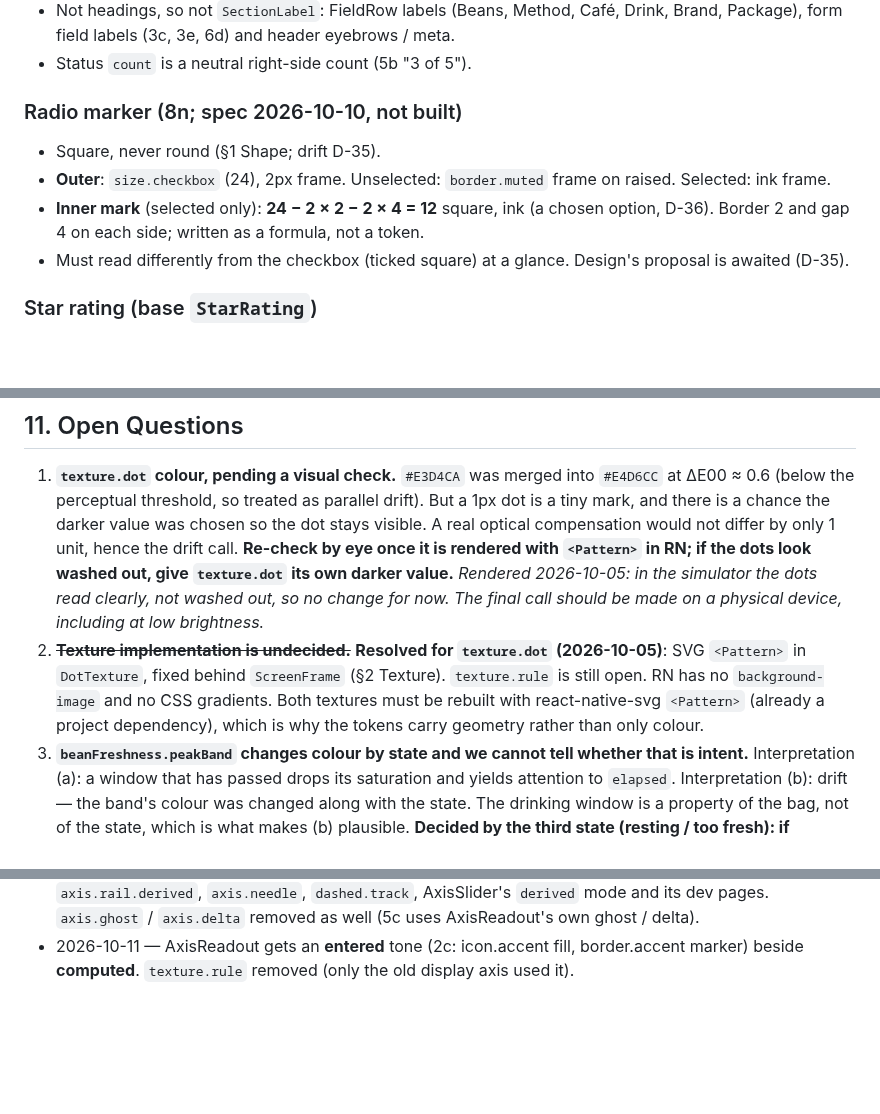
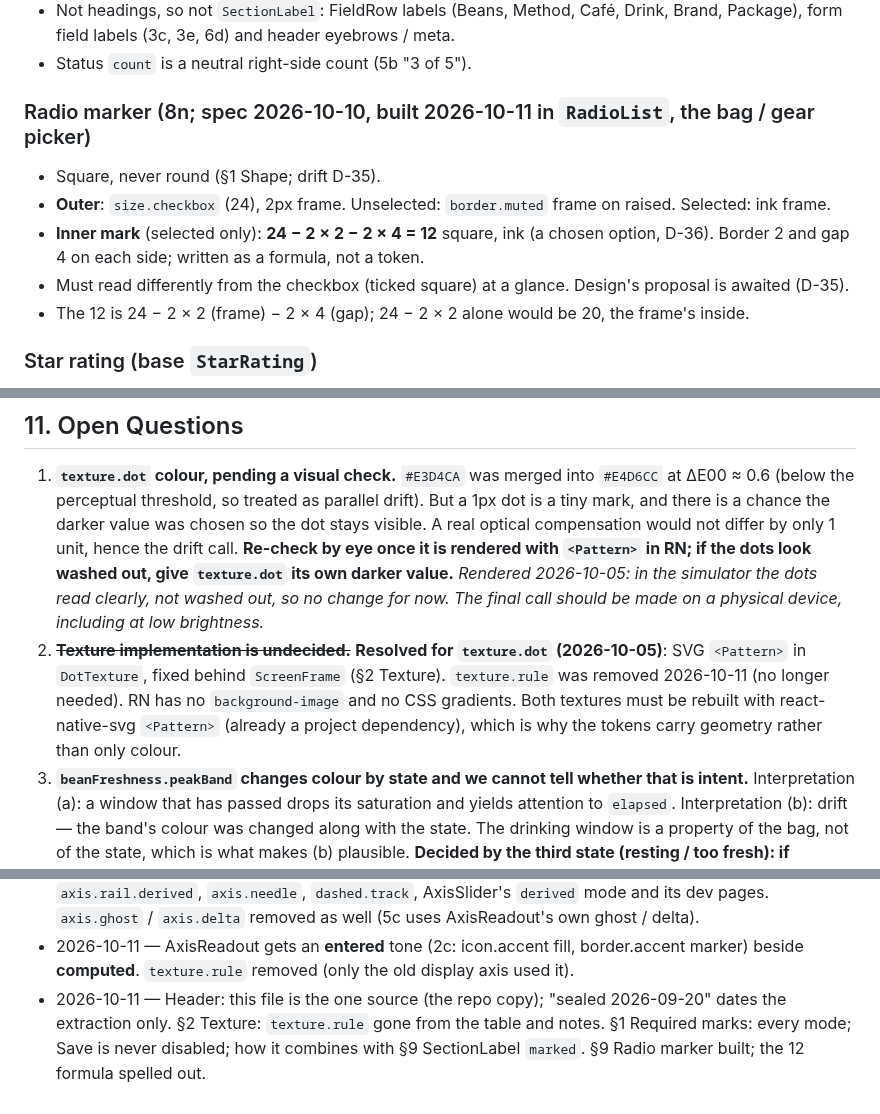
Before and after one commit to uryu-myao/MoreCoffee-App, a Markdown page: design/design-system.md, 3 parts joined by grey strips. Rendered like a GitHub page; blank space fills up the shorter version.

```diff
--- a/design/design-system.md
+++ b/design/design-system.md
@@ -1040,11 +1044,12 @@ Two variants, both `label.eyebrow` `color.text.muted` with an optional right-sid
 - Not headings, so not `SectionLabel`: FieldRow labels (Beans, Method, Café, Drink, Brand, Package), form field labels (3c, 3e, 6d) and header eyebrows / meta.
 - Status `count` is a neutral right-side count (5b "3 of 5").
 
-### Radio marker (8n; spec 2026-10-10, not built)
+### Radio marker (8n; spec 2026-10-10, built 2026-10-11 in `RadioList`, the bag / gear picker)
 - Square, never round (§1 Shape; drift D-35).
 - **Outer**: `size.checkbox` (24), 2px frame. Unselected: `border.muted` frame on raised. Selected: ink frame.
 - **Inner mark** (selected only): **24 − 2 × 2 − 2 × 4 = 12** square, ink (a chosen option, D-36). Border 2 and gap 4 on each side; written as a formula, not a token.
 - Must read differently from the checkbox (ticked square) at a glance. Design's proposal is awaited (D-35).
+- The 12 is 24 − 2 × 2 (frame) − 2 × 4 (gap); 24 − 2 × 2 alone would be 20, the frame's inside.
 
 ### Star rating (base `StarRating`)
 Card per the Card pattern (`inset.container`, `gap.section`). Five `size.control.row` (52) tap targets spread with space-between. Filled star `icon.fill.xl`, empty star `icon.xl` stroke in `color.border.muted`; optional caption under `divider.soft`; 5d error state per `state.error.*`.
@@ -1102,7 +1107,7 @@ Also standing: `rotation.sticker = -3` (4 screens).
 ## 11. Open Questions
 
 1. **`texture.dot` colour, pending a visual check.** `#E3D4CA` was merged into `#E4D6CC` at ΔE00 ≈ 0.6 (below the perceptual threshold, so treated as parallel drift). But a 1px dot is a tiny mark, and there is a chance the darker value was chosen so the dot stays visible. A real optical compensation would not differ by only 1 unit, hence the drift call. **Re-check by eye once it is rendered with `<Pattern>` in RN; if the dots look washed out, give `texture.dot` its own darker value.** *Rendered 2026-10-05: in the simulator the dots read clearly, not washed out, so no change for now. The final call should be made on a physical device, including at low brightness.*
-2. ~~**Texture implementation is undecided.**~~ **Resolved for `texture.dot` (2026-10-05)**: SVG `<Pattern>` in `DotTexture`, fixed behind `ScreenFrame` (§2 Texture). `texture.rule` is still open. RN has no `background-image` and no CSS gradients. Both textures must be rebuilt with react-native-svg `<Pattern>` (already a project dependency), which is why the tokens carry geometry rather than only colour.
+2. ~~**Texture implementation is undecided.**~~ **Resolved for `texture.dot` (2026-10-05)**: SVG `<Pattern>` in `DotTexture`, fixed behind `ScreenFrame` (§2 Texture). `texture.rule` was removed 2026-10-11 (no longer needed). RN has no `background-image` and no CSS gradients. Both textures must be rebuilt with react-native-svg `<Pattern>` (already a project dependency), which is why the tokens carry geometry rather than only colour.
 3. **`beanFreshness.peakBand` changes colour by state and we cannot tell whether that is intent.** Interpretation (a): a window that has passed drops its saturation and yields attention to `elapsed`. Interpretation (b): drift — the band's colour was changed along with the state. The drinking window is a property of the bag, not of the state, which is what makes (b) plausible. **Decided by the third state (resting / too fresh): if peakBand is mint again there, (a); if it stays beige, (b).** Until then the state-dependent definition stands; do not unify or split.
 4. **`beanFreshness` has no third state.** The peak band starts at 17% of the track, so days 0–4 (degassing) have no defined state. Logically a "resting" / "too fresh" state should exist. Not invented here.
 5. **`state.archived` cannot be implemented as-is.** RN style has no `filter` (newer RN has experimental support; availability in this project is unverified). Four options, none eliminated: (a) keep separately desaturated colour values, (b) process on the image side, (c) react-native-svg `feColorMatrix`, (d) a translucent overlay.
@@ -1211,3 +1216,4 @@ One line per change to this document or to the token values, with the reason.
 - 2026-10-11 — §1 Haptics: a disabled action (button, sheet opener) gives the warning haptic, only where the screen shows why; options in a set stay silent.
 - 2026-10-11 — AxisReadout built (Home's Taste DNA card). The old display axis removed: `axis.rail.derived`, `axis.needle`, `dashed.track`, AxisSlider's `derived` mode and its dev pages. `axis.ghost` / `axis.delta` removed as well (5c uses AxisReadout's own ghost / delta).
 - 2026-10-11 — AxisReadout gets an **entered** tone (2c: icon.accent fill, border.accent marker) beside **computed**. `texture.rule` removed (only the old display axis used it).
+- 2026-10-11 — Header: this file is the one source (the repo copy); "sealed 2026-09-20" dates the extraction only. §2 Texture: `texture.rule` gone from the table and notes. §1 Required marks: every mode; Save is never disabled; how it combines with §9 SectionLabel `marked`. §9 Radio marker built; the 12 formula spelled out.
```
Also changed, not shown: other parts of design/design-system.md (+10 -6 lines).
